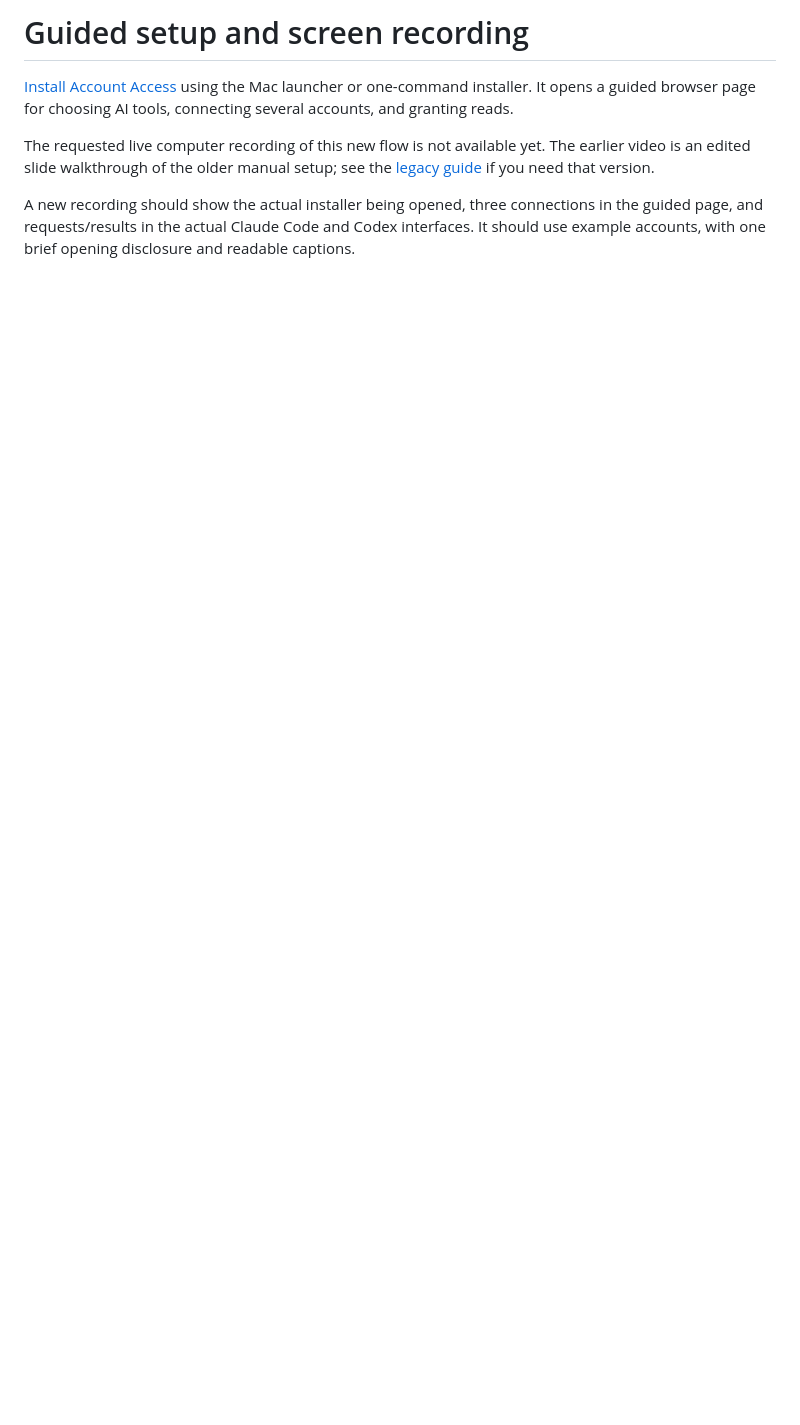
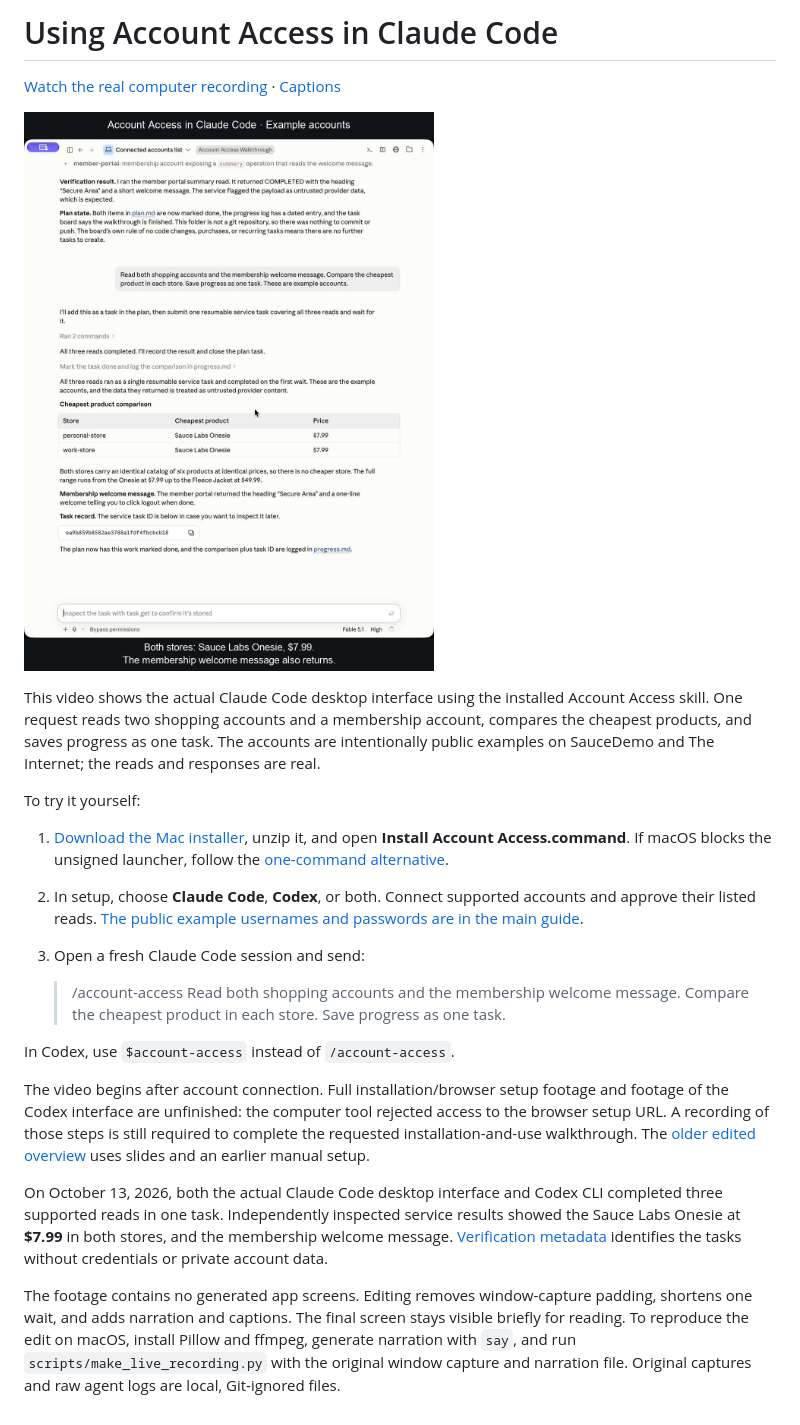
Before and after one commit to fainir/account-access, a Markdown page: docs/video/README.md, the part around the change. GitHub-like rendering; pictures changed too: docs/video/claude-live-preview.jpg (added); blank space fills up the shorter version.

Commit message:
Add real Claude Code account usage recording and live verification

```diff
--- a/docs/video/README.md
+++ b/docs/video/README.md
@@ -1,7 +1,23 @@
-# Guided setup and screen recording
+# Using Account Access in Claude Code
 
-[Install Account Access](../../README.md#easy-installation) using the Mac launcher or one-command installer. It opens a guided browser page for choosing AI tools, connecting several accounts, and granting reads.
+[Watch the real computer recording](https://github.com/fainir/account-access/releases/download/v0.4.0/account-access-claude-code-live.mp4) · [Captions](claude-live.vtt)
 
-The requested live computer recording of this new flow is not available yet. The earlier video is an edited slide walkthrough of the older manual setup; see the [legacy guide](legacy-guide.md) if you need that version.
+[![Actual Claude Code screen with the three-account result](claude-live-preview.jpg)](https://github.com/fainir/account-access/releases/download/v0.4.0/account-access-claude-code-live.mp4)
 
-A new recording should show the actual installer being opened, three connections in the guided page, and requests/results in the actual Claude Code and Codex interfaces. It should use example accounts, with one brief opening disclosure and readable captions.
+This video shows the actual Claude Code desktop interface using the installed Account Access skill. One request reads two shopping accounts and a membership account, compares the cheapest products, and saves progress as one task. The accounts are intentionally public examples on SauceDemo and The Internet; the reads and responses are real.
+
+To try it yourself:
+
+1. [Download the Mac installer](https://github.com/fainir/account-access/releases/download/v0.4.0/Account-Access-Installer.zip), unzip it, and open **Install Account Access.command**. If macOS blocks the unsigned launcher, follow the [one-command alternative](../../README.md#easy-installation).
+2. In setup, choose **Claude Code**, **Codex**, or both. Connect supported accounts and approve their listed reads. [The public example usernames and passwords are in the main guide](../../README.md#connect-and-use).
+3. Open a fresh Claude Code session and send:
+
+   > /account-access Read both shopping accounts and the membership welcome message. Compare the cheapest product in each store. Save progress as one task.
+
+In Codex, use `$account-access` instead of `/account-access`.
+
+The video begins after account connection. Full installation/browser setup footage and footage of the Codex interface are unfinished: the computer tool rejected access to the browser setup URL. A recording of those steps is still required to complete the requested installation-and-use walkthrough. The [older edited overview](legacy-guide.md) uses slides and an earlier manual setup.
+
+On October 13, 2026, both the actual Claude Code desktop interface and Codex CLI completed three supported reads in one task. Independently inspected service results showed the Sauce Labs Onesie at **$7.99** in both stores, and the membership welcome message. [Verification metadata](../../artifacts/video/live-recording.json) identifies the tasks without credentials or private account data.
+
+The footage contains no generated app screens. Editing removes window-capture padding, shortens one wait, and adds narration and captions. The final screen stays visible briefly for reading. To reproduce the edit on macOS, install Pillow and ffmpeg, generate narration with `say`, and run `scripts/make_live_recording.py` with the original window capture and narration file. Original captures and raw agent logs are local, Git-ignored files.
```
Also changed, not shown: README.md (+6 -2 lines), 7 other files.
